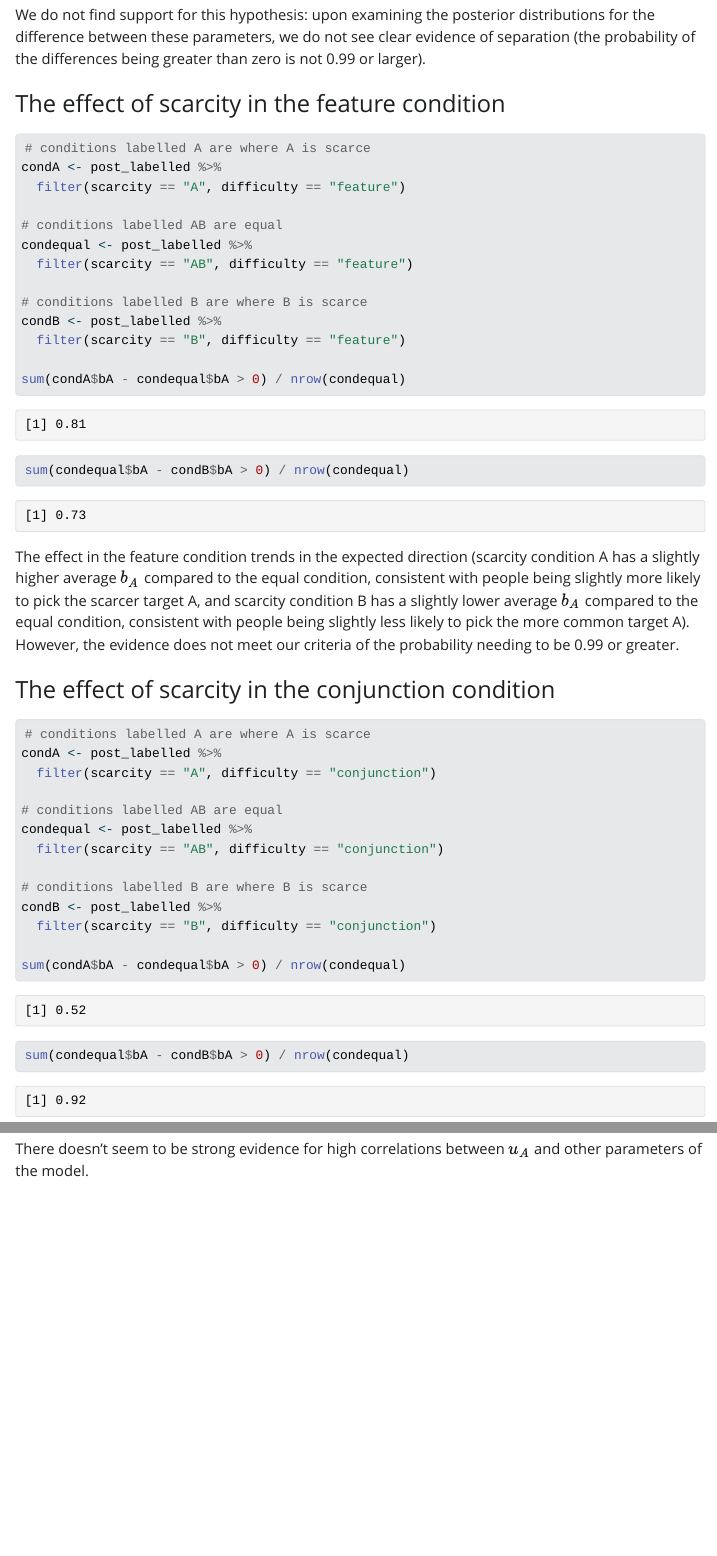
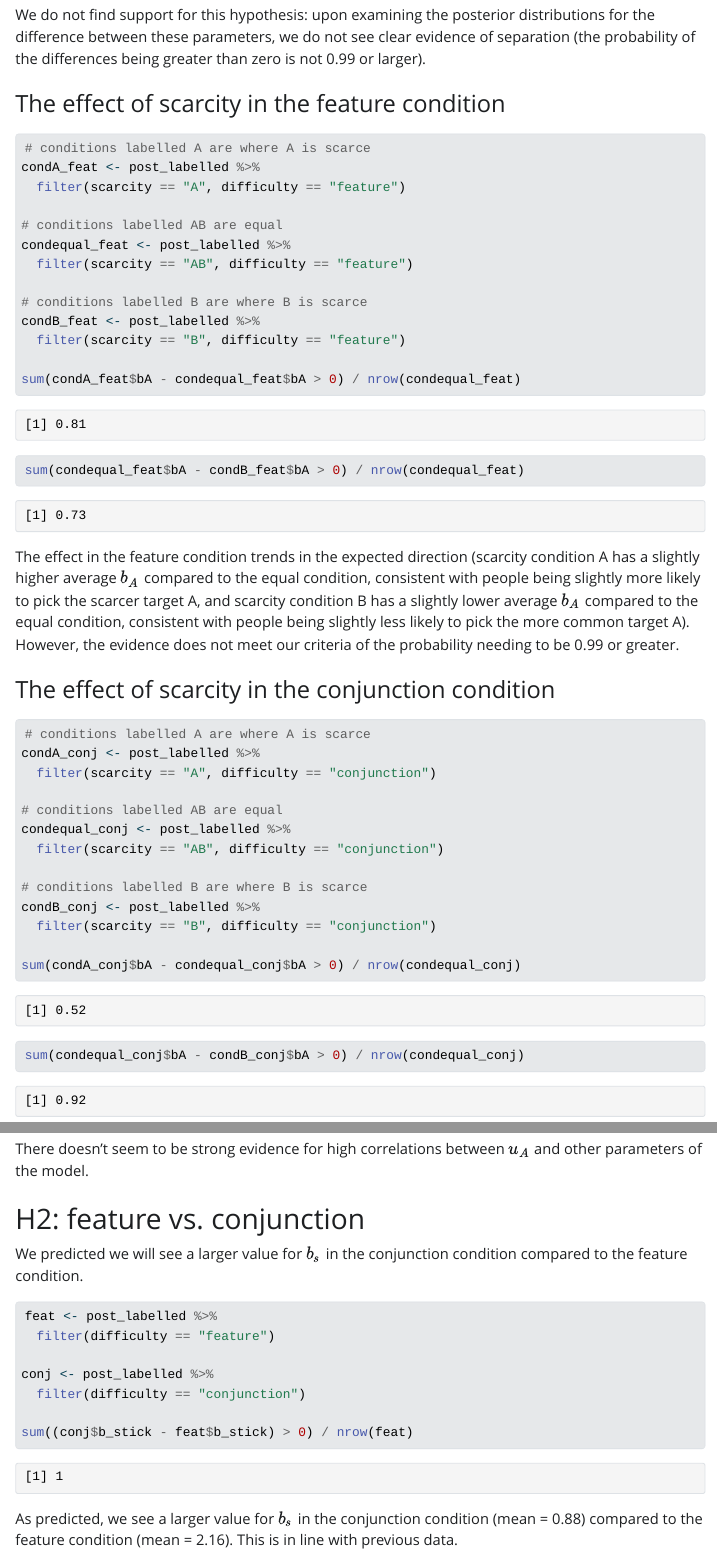
Before and after one commit to Riadsala/foraging_scarcity, a Quarto document (analysis/4_fit_model_to_real_data.qmd): the page in a window 1100 px wide, from 9030 px down, and a second part further down, joined at a grey line. The pictures show the output file analysis/4_fit_model_to_real_data.html that the author committed with the source, opened offline; Quarto's library style sheets are replaced by a plain one without menus; long lines of code are wrapped.

Commit message:
H2 - feat vs. conj

````diff
--- a/analysis/4_fit_model_to_real_data.qmd
+++ b/analysis/4_fit_model_to_real_data.qmd
@@ -335,19 +333,19 @@ We do not find support for this hypothesis: upon examining the posterior distrib
 ```{r}
 
 # conditions labelled A are where A is scarce
-condA <- post_labelled %>%
+condA_feat <- post_labelled %>%
   filter(scarcity == "A", difficulty == "feature")
 
 # conditions labelled AB are equal
-condequal <- post_labelled %>%
+condequal_feat <- post_labelled %>%
   filter(scarcity == "AB", difficulty == "feature")
 
 # conditions labelled B are where B is scarce
-condB <- post_labelled %>%
+condB_feat <- post_labelled %>%
   filter(scarcity == "B", difficulty == "feature")
 
-sum(condA$bA - condequal$bA > 0) / nrow(condequal)
-sum(condequal$bA - condB$bA > 0) / nrow(condequal)
+sum(condA_feat$bA - condequal_feat$bA > 0) / nrow(condequal_feat)
+sum(condequal_feat$bA - condB_feat$bA > 0) / nrow(condequal_feat)
 
 ```
 
@@ -358,19 +356,19 @@ The effect in the feature condition trends in the expected direction (scarcity c
 ```{r}
 
 # conditions labelled A are where A is scarce
-condA <- post_labelled %>%
+condA_conj <- post_labelled %>%
   filter(scarcity == "A", difficulty == "conjunction")
 
 # conditions labelled AB are equal
-condequal <- post_labelled %>%
+condequal_conj <- post_labelled %>%
   filter(scarcity == "AB", difficulty == "conjunction")
 
 # conditions labelled B are where B is scarce
-condB <- post_labelled %>%
+condB_conj <- post_labelled %>%
   filter(scarcity == "B", difficulty == "conjunction")
 
-sum(condA$bA - condequal$bA > 0) / nrow(condequal)
-sum(condequal$bA - condB$bA > 0) / nrow(condequal)
+sum(condA_conj$bA - condequal_conj$bA > 0) / nrow(condequal_conj)
+sum(condequal_conj$bA - condB_conj$bA > 0) / nrow(condequal_conj)
 
 ```
 
@@ -763,3 +761,21 @@ ggcorrplot(corr,
 ```
 
 There doesn't seem to be strong evidence for high correlations between $u_A$ and other parameters of the model.
+
+# H2: feature vs. conjunction
+
+We predicted we will see a larger value for $b_s$ in the conjunction condition compared to the feature condition.
+
+```{r}
+
+feat <- post_labelled %>%
+  filter(difficulty == "feature")
+
+conj <- post_labelled %>%
+  filter(difficulty == "conjunction")
+
+sum((conj$b_stick - feat$b_stick) > 0) / nrow(feat)
+
+```
+
+As predicted, we see a larger value for $b_s$ in the conjunction condition (mean = `r mean(feat$b_stick)`) compared to the feature condition (mean = `r mean(conj$b_stick)`). This is in line with previous data.
````
Also changed, not shown: analysis/4_fit_model_to_real_data.html, analysis/4_fit_model_to_real_data_files/figure-html/unnamed-chunk-27-1.png, analysis/4_fit_model_to_real_data_files/figure-html/unnamed-chunk-27-2.png, analysis/4_fit_model_to_real_data_files/figure-html/unnamed-chunk-30-1.png, analysis/4_fit_model_to_real_data_files/figure-html/unnamed-chunk-30-2.png, plots/random_effects.pdf, plots/real_data.pdf, analysis/4_fit_model_to_real_data.qmd (16 more changed lines), 1 other file.
